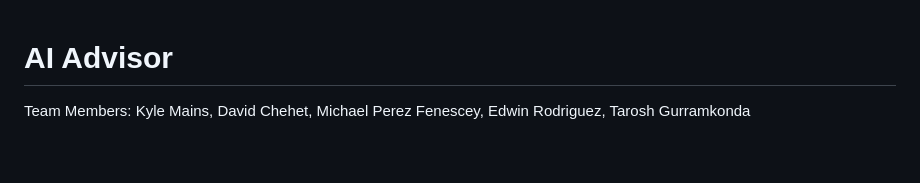
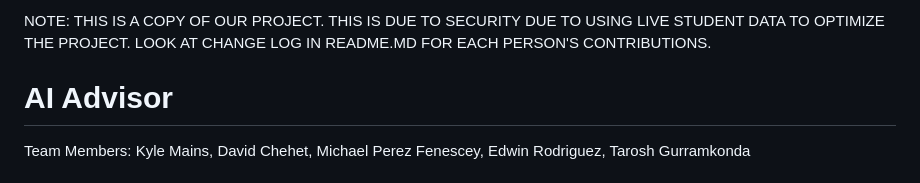
Before and after one commit to GamingMike45/ai-academic-advisor, a Markdown page: README.md, the part around the change. GitHub-like rendering; blank space fills up the shorter version.

Commit message:
Adding note
Added a note regarding project security and contributions.

```diff
--- a/README.md
+++ b/README.md
@@ -1,3 +1,6 @@
+NOTE: THIS IS A COPY OF OUR PROJECT. THIS IS DUE TO SECURITY DUE TO USING LIVE STUDENT DATA TO OPTIMIZE THE PROJECT.
+LOOK AT CHANGE LOG IN README.MD FOR EACH PERSON'S CONTRIBUTIONS.
+
 # AI Advisor
 
 Team Members: Kyle Mains, David Chehet, Michael Perez Fenescey, Edwin Rodriguez, Tarosh Gurramkonda
```
